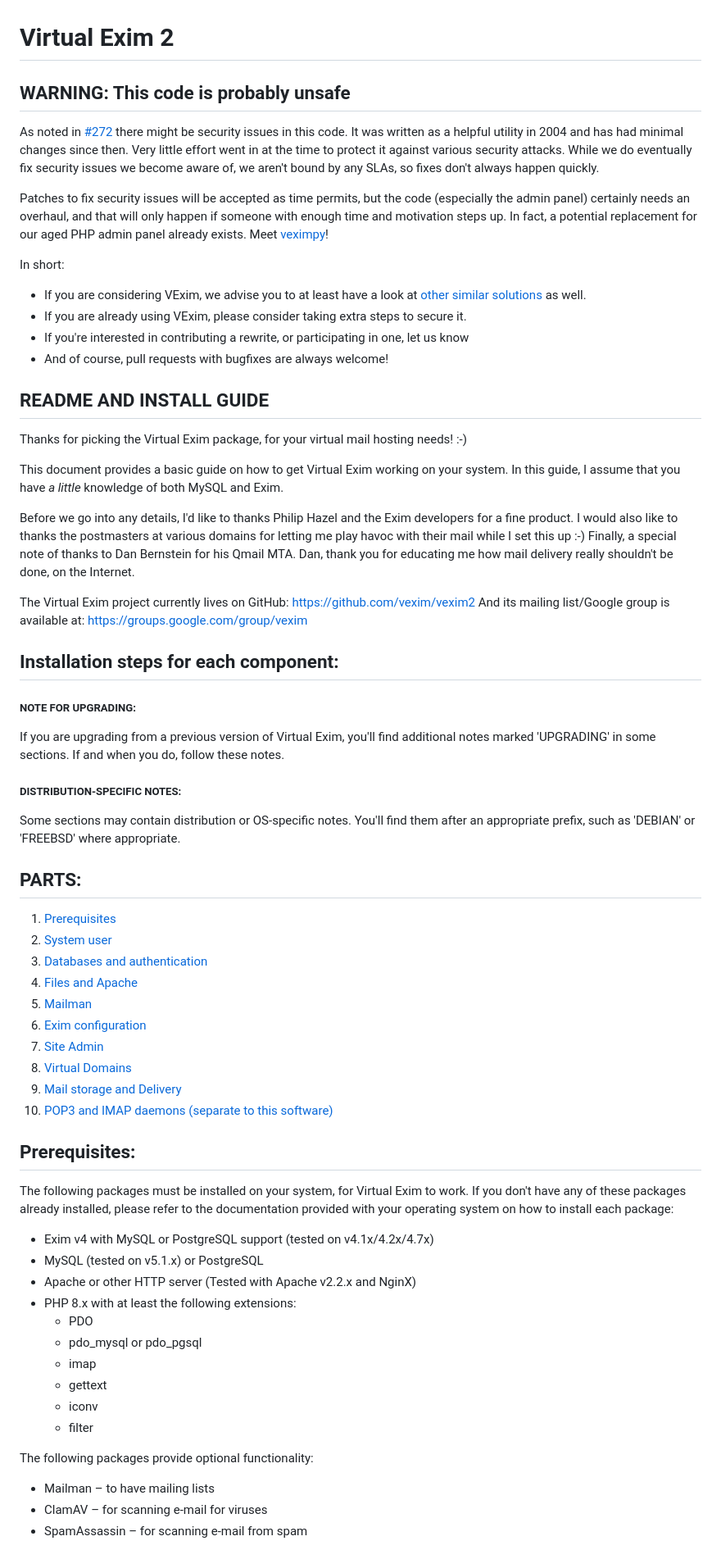
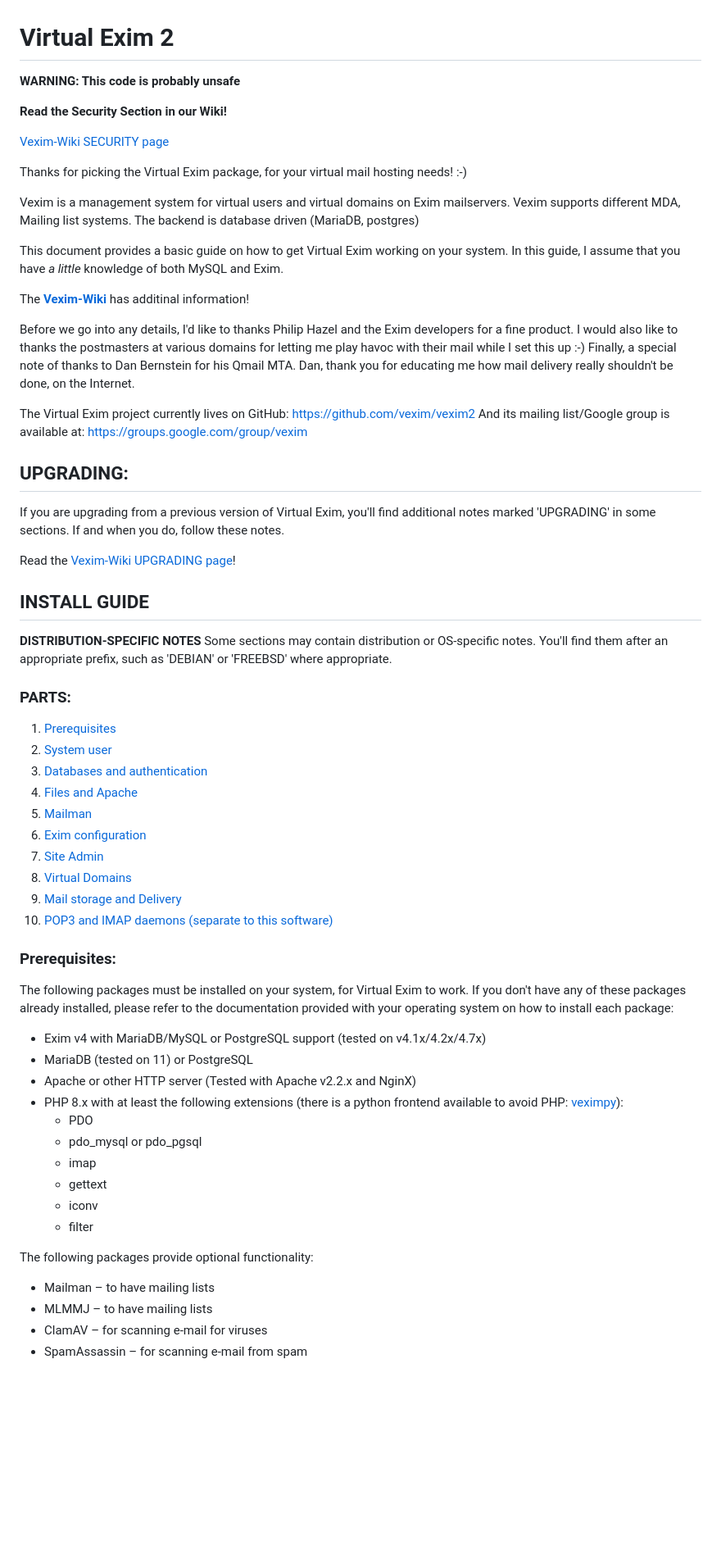
Before and after one commit to vexim/vexim2, a Markdown page: README.md, the part around one of its changes. Shown at 82% size. GitHub-like rendering; blank space fills up the shorter version.

Commit message:
Update README.md
Restructuring, update Information. Links to Vexim-Wiki.

```diff
--- a/README.md
+++ b/README.md
@@ -1,37 +1,35 @@
 # Virtual Exim 2
 
-## WARNING: This code is probably unsafe
+**WARNING: This code is probably unsafe**
 
-As noted in [#272](https://github.com/vexim/vexim2/issues/272) there might be security issues in this code. It was written as a helpful utility in 2004 and has had minimal changes since then. Very little effort went in at the time to protect it against various security attacks. While we do eventually fix security issues we become aware of, we aren't bound by any SLAs, so fixes don't always happen quickly.
+**Read the Security Section in our Wiki!**
 
-Patches to fix security issues will be accepted as time permits, but the code (especially the admin panel) certainly needs an overhaul, and that will only happen if someone with enough time and motivation steps up. In fact, a potential replacement for our aged PHP admin panel already exists. Meet [veximpy](https://gitlab.com/runout/veximpy)!
-
-In short:
-- If you are considering VExim, we advise you to at least have a look at [other similar solutions](https://alternativeto.net/software/postfix-admin/) as well.
-- If you are already using VExim, please consider taking extra steps to secure it.
-- If you're interested in contributing a rewrite, or participating in one, let us know
-- And of course, pull requests with bugfixes are always welcome!
-
-## README AND INSTALL GUIDE
+[Vexim-Wiki SECURITY page](https://github.com/vexim/vexim2/wiki/Security)
 
 Thanks for picking the Virtual Exim package, for your virtual mail hosting needs! :-)
 
+Vexim is a management system for virtual users and virtual domains on Exim mailservers. Vexim supports different MDA, Mailing list systems. The backend is database driven (MariaDB, postgres)
+
 This document provides a basic guide on how to get Virtual Exim working on your system. In this guide, I assume that you have *a little* knowledge of both MySQL and Exim.
+
+The **[Vexim-Wiki](https://github.com/vexim/vexim2/wiki)** has additinal information!
 
 Before we go into any details, I'd like to thanks Philip Hazel and the Exim developers for a fine product. I would also like to thanks the postmasters at various domains for letting me play havoc with their mail while I set this up :-) Finally, a special note of thanks to Dan Bernstein for his Qmail MTA. Dan, thank you for educating me how mail delivery really shouldn't be done, on the Internet.
 
 The Virtual Exim project currently lives on GitHub: https://github.com/vexim/vexim2
 And its mailing list/Google group is available at: https://groups.google.com/group/vexim
 
-## Installation steps for each component:
-
-##### NOTE FOR UPGRADING:
+## UPGRADING:
 If you are upgrading from a previous version of Virtual Exim, you'll find additional notes marked 'UPGRADING' in some sections. If and when you do, follow these notes.
 
-##### DISTRIBUTION-SPECIFIC NOTES:
+Read the [Vexim-Wiki UPGRADING page](https://github.com/vexim/vexim2/wiki/Upgrading-to-latest-Vexim-version)!
+
+## INSTALL GUIDE
+
+**DISTRIBUTION-SPECIFIC NOTES**
 Some sections may contain distribution or OS-specific notes. You'll find them after an appropriate prefix, such as 'DEBIAN' or 'FREEBSD' where appropriate.
 
-## PARTS:
+### PARTS:
 1. [Prerequisites](#prerequisites)
 2. [System user](#system-user)
 3. [Databases and authentication](#databases-and-authentication)
@@ -43,12 +41,12 @@ Some sections may contain distribution or OS-specific notes. You'll find them af
 9. [Mail storage and Delivery](#mail-storage-and-delivery)
 10. [POP3 and IMAP daemons (separate to this software)](#pop3-and-imap-daemons)
 
-## Prerequisites:
+### Prerequisites:
 The following packages must be installed on your system, for Virtual Exim to work. If you don't have any of these packages already installed, please refer to the documentation provided with your operating system on how to install each package:
-* Exim v4 with MySQL or PostgreSQL support (tested on v4.1x/4.2x/4.7x)
-* MySQL (tested on v5.1.x) or PostgreSQL
+* Exim v4 with MariaDB/MySQL or PostgreSQL support (tested on v4.1x/4.2x/4.7x)
+* MariaDB (tested on 11) or PostgreSQL
 * Apache or other HTTP server (Tested with Apache v2.2.x and NginX)
-* PHP 8.x with at least the following extensions:
+* PHP 8.x with at least the following extensions (there is a python frontend available to avoid PHP: [veximpy](https://gitlab.com/runout/veximpy)):
   * PDO
   * pdo_mysql or pdo_pgsql
   * imap
@@ -58,6 +56,7 @@ The following packages must be installed on your system, for Virtual Exim to wor
 
 The following packages provide optional functionality:
 * Mailman – to have mailing lists
+* MLMMJ – to have mailing lists
 * ClamAV – for scanning e-mail for viruses
 * SpamAssassin – for scanning e-mail from spam
 
```
Also changed, not shown: other parts of README.md (+26 -16 lines).
